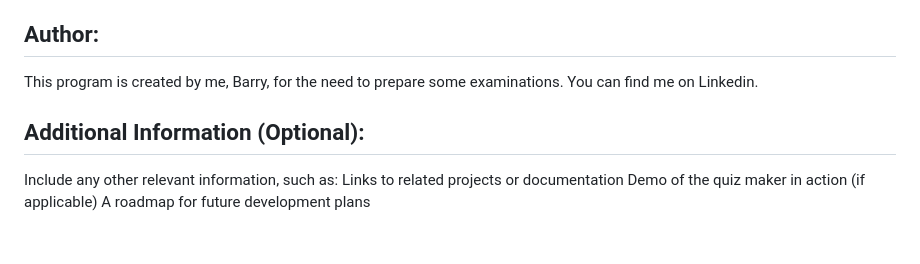
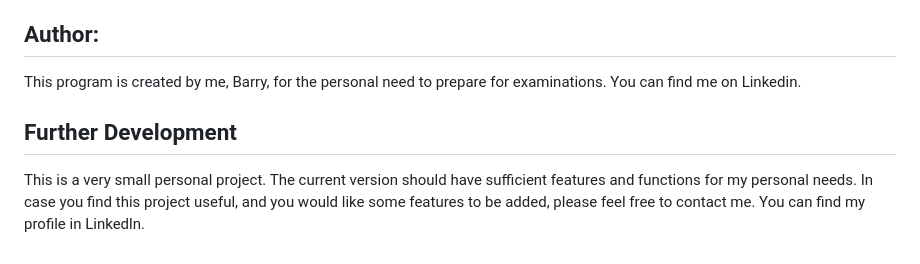
Before and after one commit to barrychum/quiz-maker, a Markdown page: README.md, the part around the change printed below. GitHub-like rendering.

```diff
--- a/README.md
+++ b/README.md
@@ -51,10 +75,7 @@ If you welcome contributions to your project, outline how others can get involve
 Easy Quiz Maker is licensed under the GNU General Public License v3.0 (GPLv3). This license grants you the freedom to use, modify, and distribute the code for any purpose. You can find the full license text in the [GNU General Public License v3.0](LICENSE)
 
 ## Author:
-This program is created by me, Barry, for the need to prepare some examinations.  You can find me on Linkedin.
+This program is created by me, Barry, for the personal need to prepare for examinations.  You can find me on Linkedin.
 
-## Additional Information (Optional):
-Include any other relevant information, such as:
-        Links to related projects or documentation
-        Demo of the quiz maker in action (if applicable)
-        A roadmap for future development plans
+## Further Development
+This is a very small personal project.  The current version should have sufficient features and functions for my personal needs.  In case you find this project useful, and you would like some features to be added, please feel free to contact me. You can find my profile in Linkedln.
```
Also changed, not shown: other parts of README.md (+51 -27 lines), images/package-download.png (added), images/spreadsheet.png (added).
